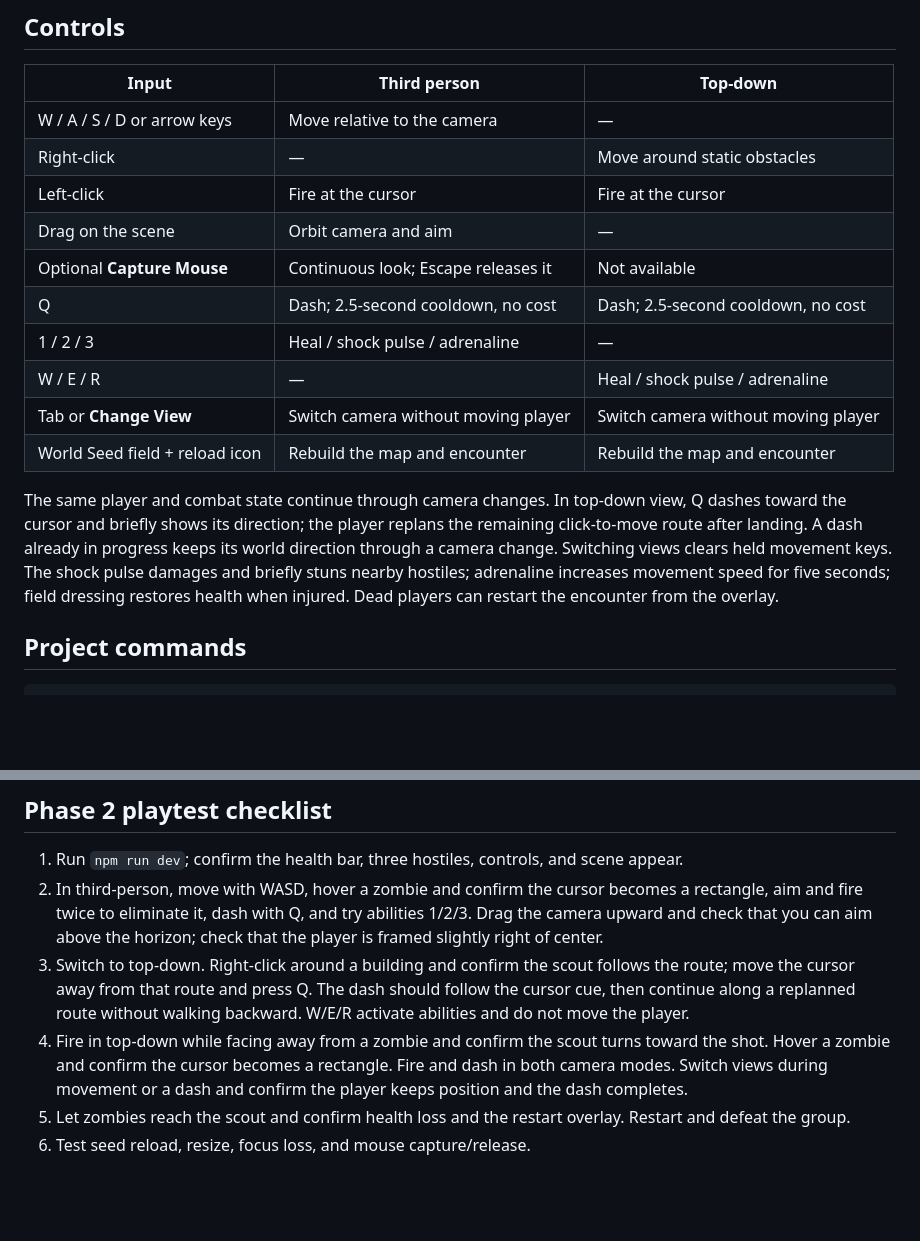
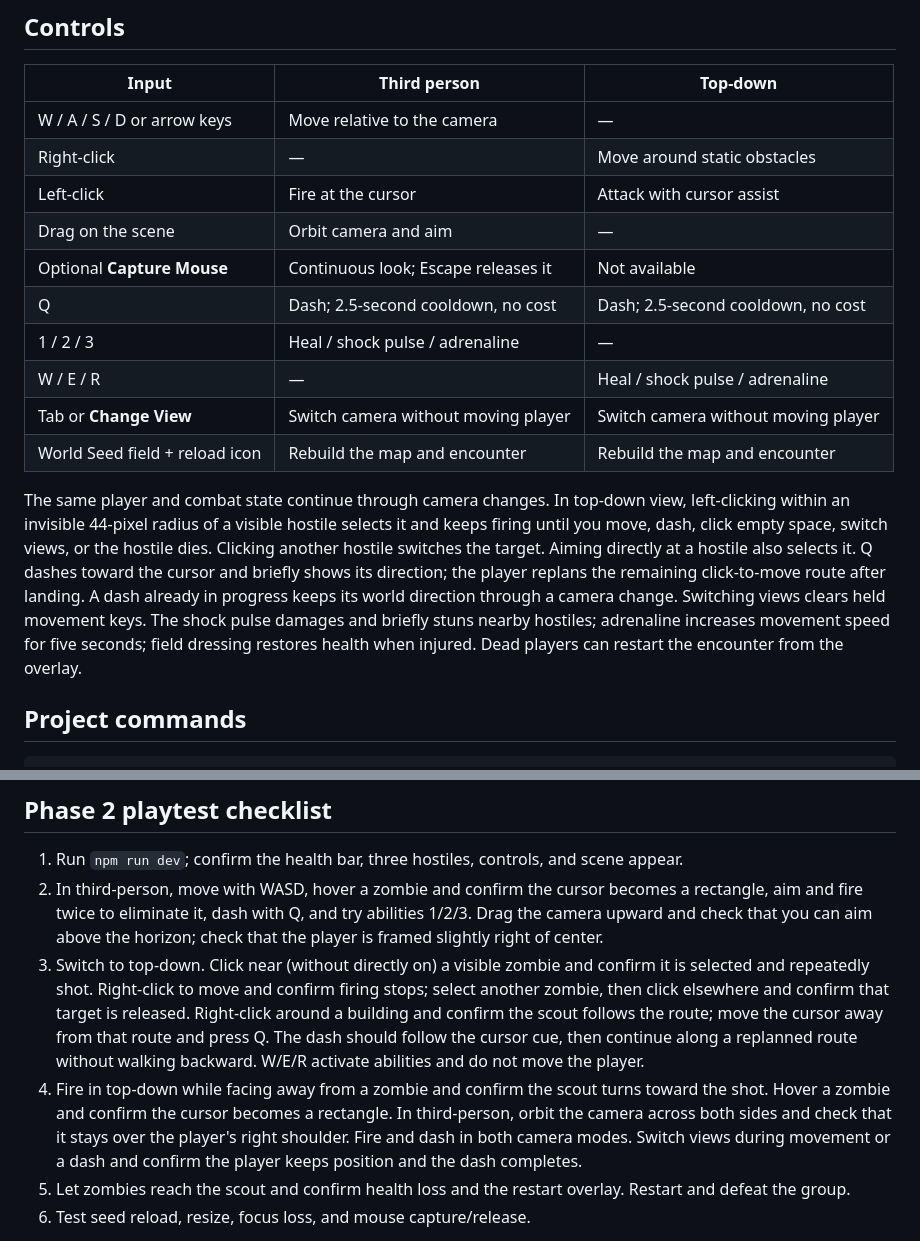
Before and after one commit to Jan-coder103/LastLight, a Markdown page: README.md, 2 parts joined by grey strips. GitHub-like rendering; blank space fills up the shorter version.

Commit message:
Document assisted targeting playtest

```diff
--- a/README.md
+++ b/README.md
@@ -19,7 +19,7 @@ Open the local URL printed by Vite, usually `http://localhost:5173`. The target
 | ------------------------------ | ----------------------------------- | ----------------------------------- |
 | W / A / S / D or arrow keys    | Move relative to the camera         | —                                   |
 | Right-click                    | —                                   | Move around static obstacles        |
-| Left-click                     | Fire at the cursor                  | Fire at the cursor                  |
+| Left-click                     | Fire at the cursor                  | Attack with cursor assist           |
 | Drag on the scene              | Orbit camera and aim                | —                                   |
 | Optional **Capture Mouse**     | Continuous look; Escape releases it | Not available                       |
 | Q                              | Dash; 2.5-second cooldown, no cost  | Dash; 2.5-second cooldown, no cost  |
@@ -28,7 +28,7 @@ Open the local URL printed by Vite, usually `http://localhost:5173`. The target
 | Tab or **Change View**         | Switch camera without moving player | Switch camera without moving player |
 | World Seed field + reload icon | Rebuild the map and encounter       | Rebuild the map and encounter       |
 
-The same player and combat state continue through camera changes. In top-down view, Q dashes toward the cursor and briefly shows its direction; the player replans the remaining click-to-move route after landing. A dash already in progress keeps its world direction through a camera change. Switching views clears held movement keys. The shock pulse damages and briefly stuns nearby hostiles; adrenaline increases movement speed for five seconds; field dressing restores health when injured. Dead players can restart the encounter from the overlay.
+The same player and combat state continue through camera changes. In top-down view, left-clicking within an invisible 44-pixel radius of a visible hostile selects it and keeps firing until you move, dash, click empty space, switch views, or the hostile dies. Clicking another hostile switches the target. Aiming directly at a hostile also selects it. Q dashes toward the cursor and briefly shows its direction; the player replans the remaining click-to-move route after landing. A dash already in progress keeps its world direction through a camera change. Switching views clears held movement keys. The shock pulse damages and briefly stuns nearby hostiles; adrenaline increases movement speed for five seconds; field dressing restores health when injured. Dead players can restart the encounter from the overlay.
 
 ## Project commands
 
@@ -63,8 +63,8 @@ Create a small module in `src/assets/` that exports an `AuthoredAsset` with a st
 
 1. Run `npm run dev`; confirm the health bar, three hostiles, controls, and scene appear.
 2. In third-person, move with WASD, hover a zombie and confirm the cursor becomes a rectangle, aim and fire twice to eliminate it, dash with Q, and try abilities 1/2/3. Drag the camera upward and check that you can aim above the horizon; check that the player is framed slightly right of center.
-3. Switch to top-down. Right-click around a building and confirm the scout follows the route; move the cursor away from that route and press Q. The dash should follow the cursor cue, then continue along a replanned route without walking backward. W/E/R activate abilities and do not move the player.
-4. Fire in top-down while facing away from a zombie and confirm the scout turns toward the shot. Hover a zombie and confirm the cursor becomes a rectangle. Fire and dash in both camera modes. Switch views during movement or a dash and confirm the player keeps position and the dash completes.
+3. Switch to top-down. Click near (without directly on) a visible zombie and confirm it is selected and repeatedly shot. Right-click to move and confirm firing stops; select another zombie, then click elsewhere and confirm that target is released. Right-click around a building and confirm the scout follows the route; move the cursor away from that route and press Q. The dash should follow the cursor cue, then continue along a replanned route without walking backward. W/E/R activate abilities and do not move the player.
+4. Fire in top-down while facing away from a zombie and confirm the scout turns toward the shot. Hover a zombie and confirm the cursor becomes a rectangle. In third-person, orbit the camera across both sides and check that it stays over the player's right shoulder. Fire and dash in both camera modes. Switch views during movement or a dash and confirm the player keeps position and the dash completes.
 5. Let zombies reach the scout and confirm health loss and the restart overlay. Restart and defeat the group.
 6. Test seed reload, resize, focus loss, and mouse capture/release.
 
```
Also changed, not shown: HANDOFF.md (+6 -3 lines), tracker.md (+19 -18 lines).
